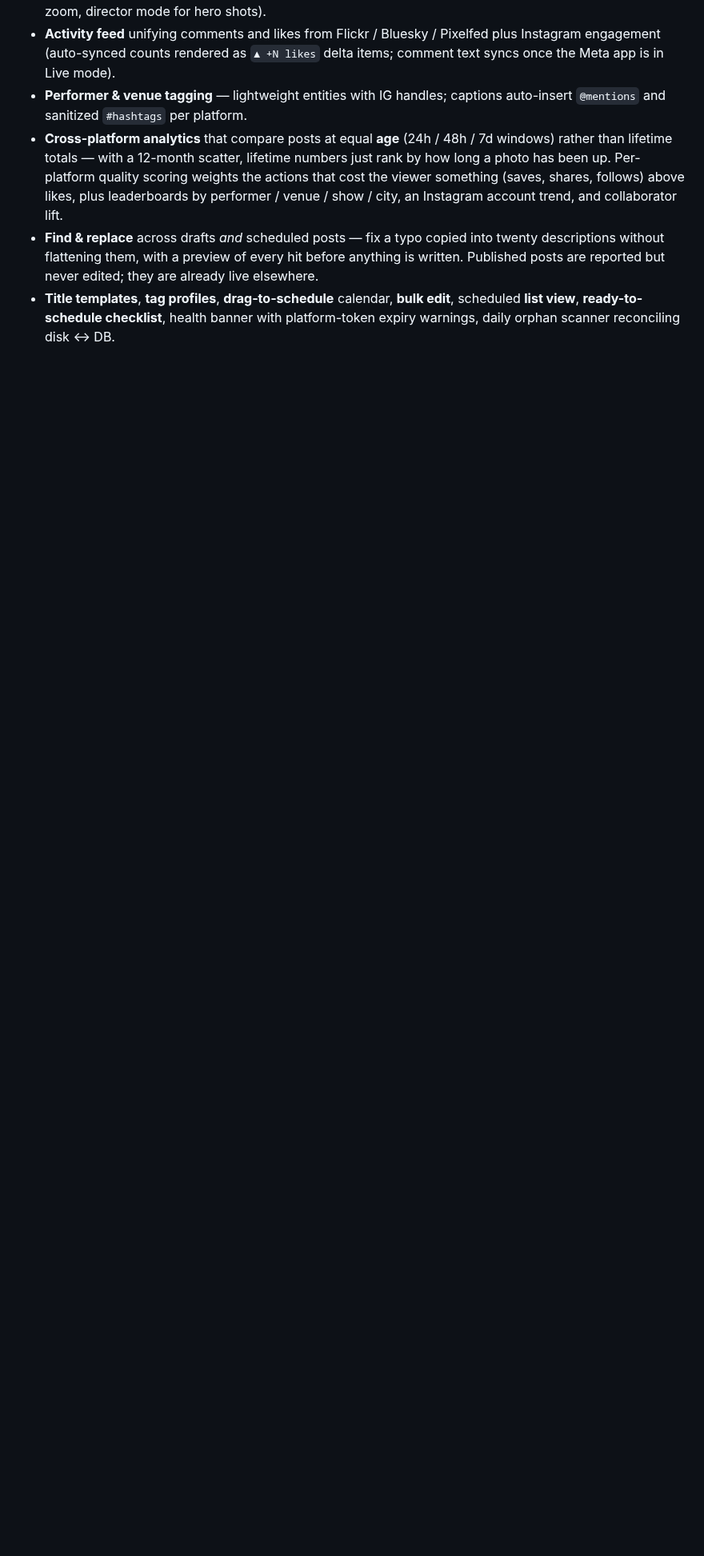
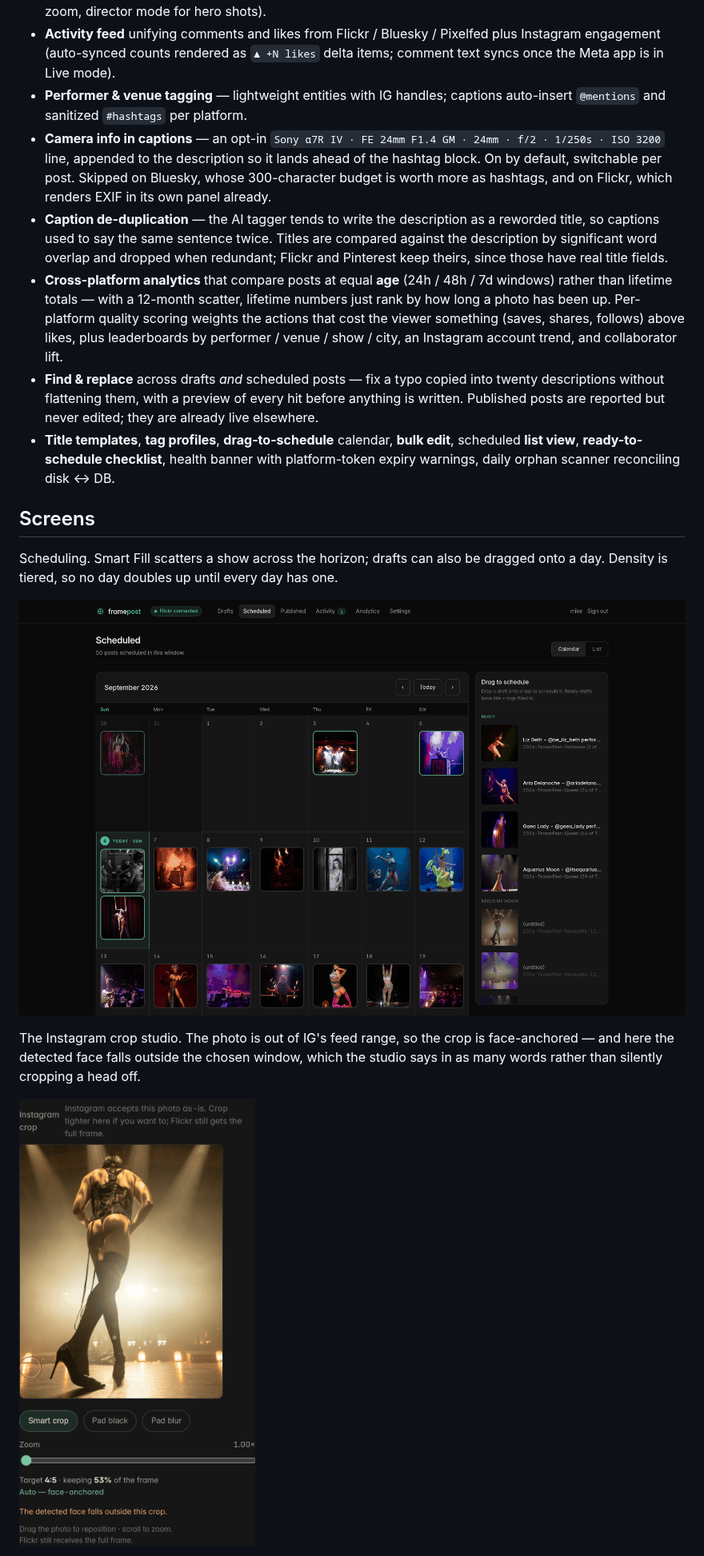
Before and after one commit to dmille6/framepost, a Markdown page: README.md, the part around one of its changes. Shown at 80% size. Drawn GitHub-style; pictures changed too: docs/images/calendar.png (added), docs/images/crop-studio.png (added); blank space fills up the shorter version.

```diff
--- a/README.md
+++ b/README.md
@@ -51,6 +56,16 @@ network perimeter.
   mode).
 - **Performer & venue tagging** — lightweight entities with IG handles;
   captions auto-insert `@mentions` and sanitized `#hashtags` per platform.
+- **Camera info in captions** — an opt-in `Sony α7R IV · FE 24mm F1.4 GM ·
+  24mm · f/2 · 1/250s · ISO 3200` line, appended to the description so it lands
+  ahead of the hashtag block. On by default, switchable per post. Skipped on
+  Bluesky, whose 300-character budget is worth more as hashtags, and on Flickr,
+  which renders EXIF in its own panel already.
+- **Caption de-duplication** — the AI tagger tends to write the description as a
+  reworded title, so captions used to say the same sentence twice. Titles are
+  compared against the description by significant word overlap and dropped when
+  redundant; Flickr and Pinterest keep theirs, since those have real title
+  fields.
 - **Cross-platform analytics** that compare posts at equal **age** (24h / 48h
   / 7d windows) rather than lifetime totals — with a 12-month scatter, lifetime
   numbers just rank by how long a photo has been up. Per-platform quality
@@ -65,3 +80,18 @@ network perimeter.
   **bulk edit**, scheduled **list view**, **ready-to-schedule checklist**,
   health banner with platform-token expiry warnings, daily orphan scanner
   reconciling disk ↔ DB.
+
+## Screens
+
+Scheduling. Smart Fill scatters a show across the horizon; drafts can also be
+dragged onto a day. Density is tiered, so no day doubles up until every day has
+one.
+
+![Scheduled calendar with a month of posts and the drag-to-schedule tray](docs/images/calendar.png)
+
+The Instagram crop studio. The photo is out of IG's feed range, so the crop is
+face-anchored — and here the detected face falls outside the chosen window, which
+the studio says in as many words rather than silently cropping a head off.
+
+![Instagram crop studio showing the face-outside-crop warning](docs/images/crop-studio.png)
+
```
Also changed, not shown: other parts of README.md (+18 -10 lines), docs/images/draft-queue.png (added), docs/images/published.png (added).
